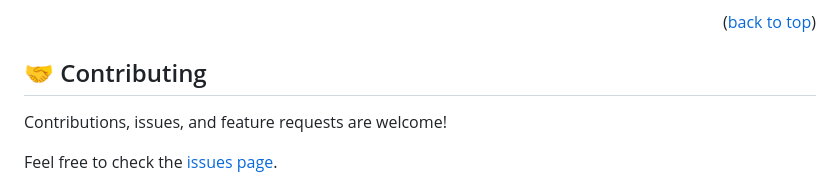
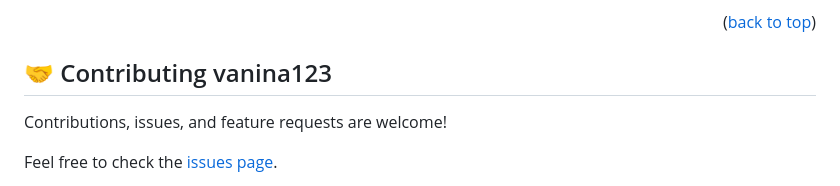
Before and after one commit to brightbrain20/my-portfolio, a Markdown page: README.md, the part around the change printed below. Rendered like a GitHub page.

```diff
--- a/README.md
+++ b/README.md
@@ -209,7 +209,7 @@ Example:
 
 <!-- CONTRIBUTING -->
 
-## 🤝 Contributing <a name="contributing"></a>
+## 🤝 Contributing <a name="contributing">vanina123</a>
 
 Contributions, issues, and feature requests are welcome!
 
```
Also changed, not shown: other parts of README.md (+4 -4 lines).
